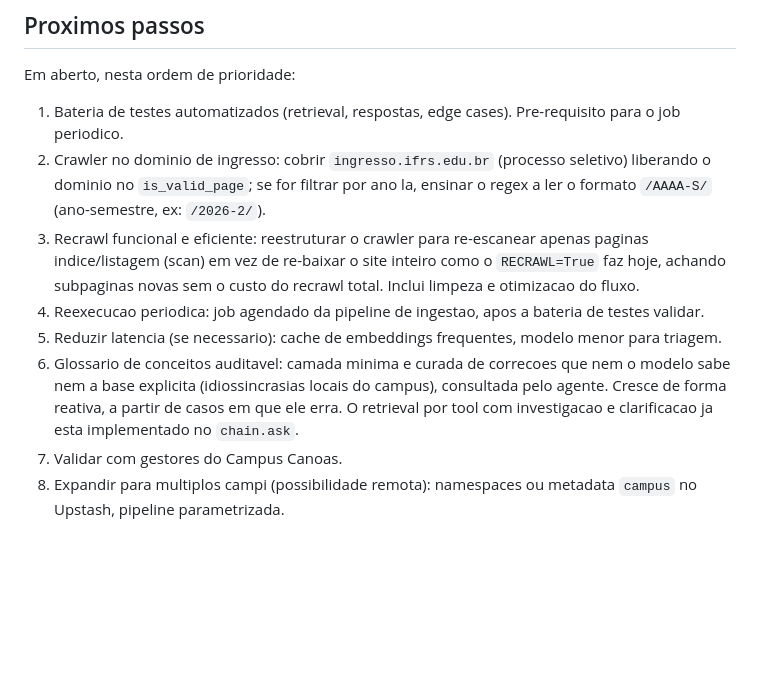
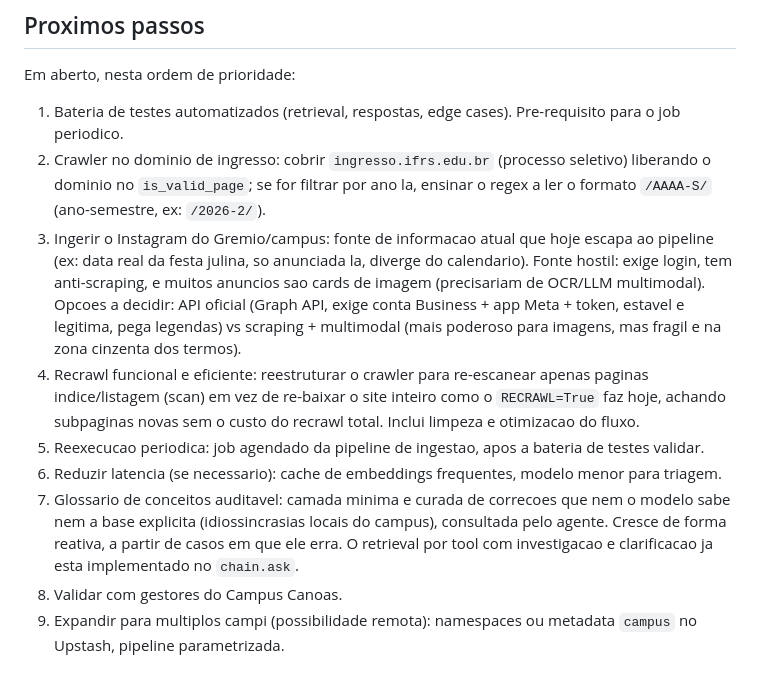
Before and after one commit to giuliano0s/ifrs-canoas-rag, a Markdown page: CLAUDE.md, the part around the change. Drawn GitHub-style; blank space fills up the shorter version.

Commit message:
adiciona ingestao do Instagram aos proximos passos
fonte de informacao atual que escapa ao pipeline (ex: data real da festa
julina, so anunciada la, diverge do calendario). registra as opcoes (API
oficial vs scraping+multimodal) para decisao futura.

Co-Authored-By: Claude Opus 4.8 <noreply@anthropic.com>

```diff
--- a/CLAUDE.md
+++ b/CLAUDE.md
@@ -72,9 +72,10 @@ Entrypoint em `api/index.py` (reexpoe `from ui.app import app`); o preset Flask
 Em aberto, nesta ordem de prioridade:
 1. Bateria de testes automatizados (retrieval, respostas, edge cases). Pre-requisito para o job periodico.
 2. Crawler no dominio de ingresso: cobrir `ingresso.ifrs.edu.br` (processo seletivo) liberando o dominio no `is_valid_page`; se for filtrar por ano la, ensinar o regex a ler o formato `/AAAA-S/` (ano-semestre, ex: `/2026-2/`).
-3. Recrawl funcional e eficiente: reestruturar o crawler para re-escanear apenas paginas indice/listagem (scan) em vez de re-baixar o site inteiro como o `RECRAWL=True` faz hoje, achando subpaginas novas sem o custo do recrawl total. Inclui limpeza e otimizacao do fluxo.
-4. Reexecucao periodica: job agendado da pipeline de ingestao, apos a bateria de testes validar.
-5. Reduzir latencia (se necessario): cache de embeddings frequentes, modelo menor para triagem.
-6. Glossario de conceitos auditavel: camada minima e curada de correcoes que nem o modelo sabe nem a base explicita (idiossincrasias locais do campus), consultada pelo agente. Cresce de forma reativa, a partir de casos em que ele erra. O retrieval por tool com investigacao e clarificacao ja esta implementado no `chain.ask`.
-7. Validar com gestores do Campus Canoas.
-8. Expandir para multiplos campi (possibilidade remota): namespaces ou metadata `campus` no Upstash, pipeline parametrizada.
+3. Ingerir o Instagram do Gremio/campus: fonte de informacao atual que hoje escapa ao pipeline (ex: data real da festa julina, so anunciada la, diverge do calendario). Fonte hostil: exige login, tem anti-scraping, e muitos anuncios sao cards de imagem (precisariam de OCR/LLM multimodal). Opcoes a decidir: API oficial (Graph API, exige conta Business + app Meta + token, estavel e legitima, pega legendas) vs scraping + multimodal (mais poderoso para imagens, mas fragil e na zona cinzenta dos termos).
+5. Recrawl funcional e eficiente: reestruturar o crawler para re-escanear apenas paginas indice/listagem (scan) em vez de re-baixar o site inteiro como o `RECRAWL=True` faz hoje, achando subpaginas novas sem o custo do recrawl total. Inclui limpeza e otimizacao do fluxo.
+6. Reexecucao periodica: job agendado da pipeline de ingestao, apos a bateria de testes validar.
+7. Reduzir latencia (se necessario): cache de embeddings frequentes, modelo menor para triagem.
+8. Glossario de conceitos auditavel: camada minima e curada de correcoes que nem o modelo sabe nem a base explicita (idiossincrasias locais do campus), consultada pelo agente. Cresce de forma reativa, a partir de casos em que ele erra. O retrieval por tool com investigacao e clarificacao ja esta implementado no `chain.ask`.
+9. Validar com gestores do Campus Canoas.
+10. Expandir para multiplos campi (possibilidade remota): namespaces ou metadata `campus` no Upstash, pipeline parametrizada.
```
